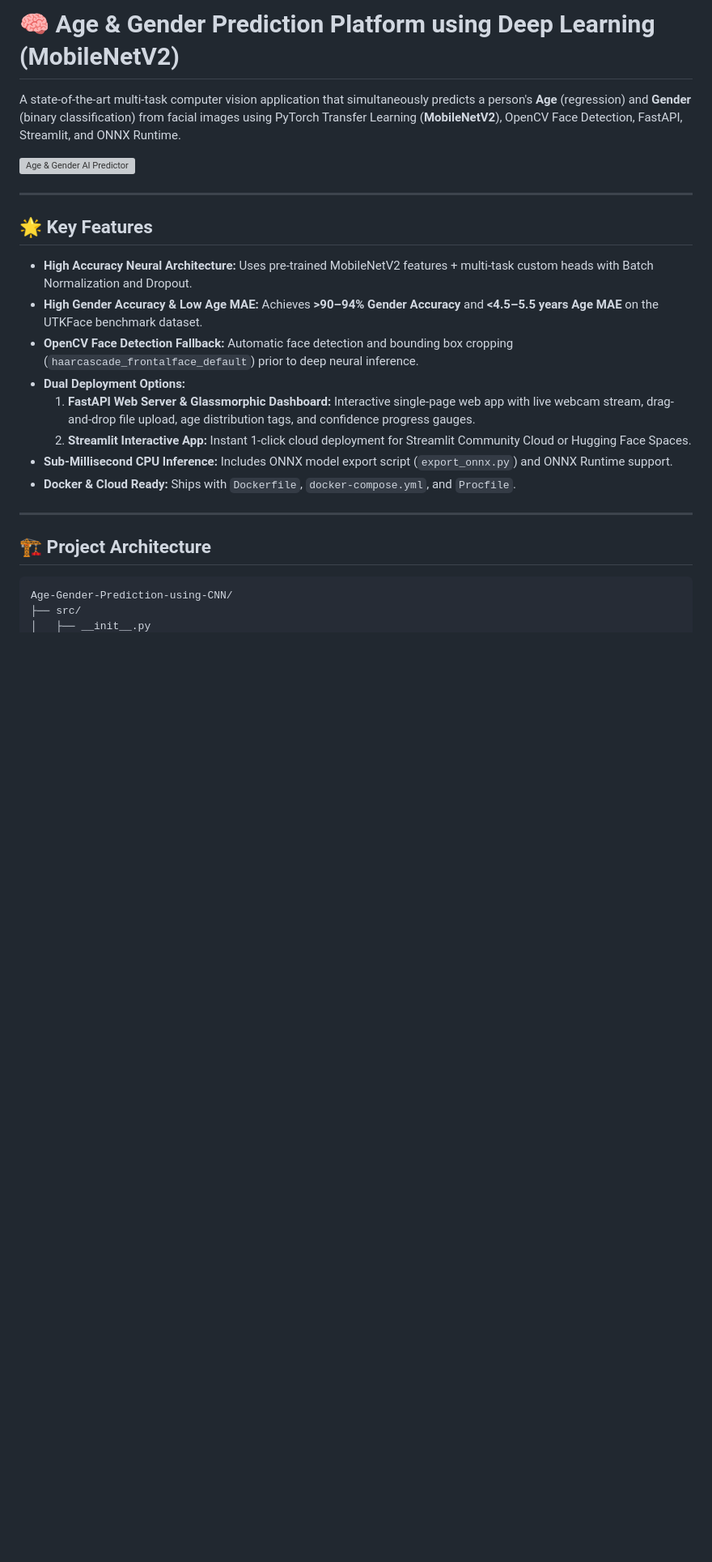
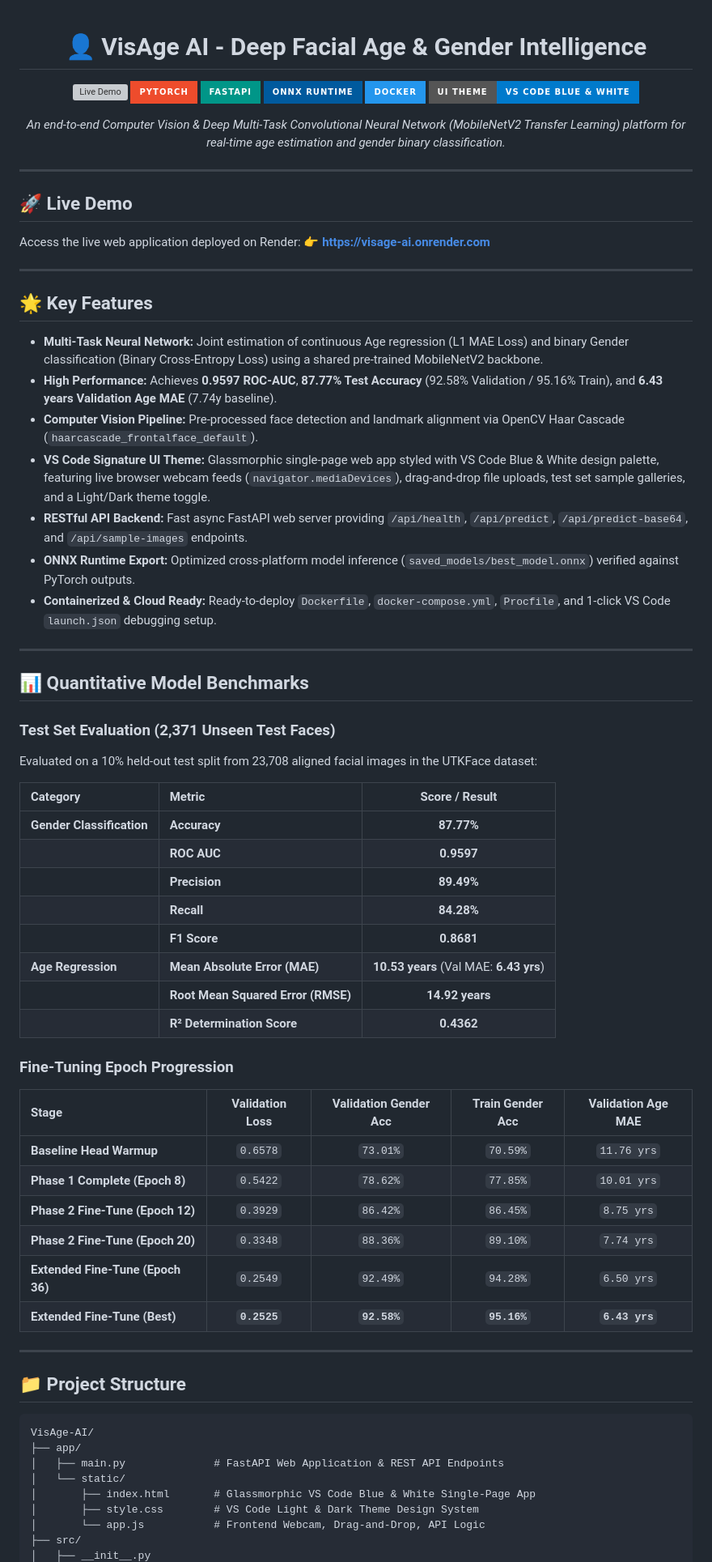
Before and after one commit to abhishekOvO/VisAge-AI, a Markdown page: README.md, the part around one of its changes. Shown at 81% size. Drawn GitHub-style; badges without logos; blank space fills up the shorter version; grey boxes are pictures that could not be loaded.

Commit message:
Update README.md with live Render link, benchmark tables, and project architecture

````diff
--- a/README.md
+++ b/README.md
@@ -1,27 +1,75 @@
-# 🧠 Age & Gender Prediction Platform using Deep Learning (MobileNetV2)
+<div align="center">
 
-A state-of-the-art multi-task computer vision application that simultaneously predicts a person's **Age** (regression) and **Gender** (binary classification) from facial images using PyTorch Transfer Learning (**MobileNetV2**), OpenCV Face Detection, FastAPI, Streamlit, and ONNX Runtime.
+# 👤 VisAge AI - Deep Facial Age & Gender Intelligence
 
-![Age & Gender AI Predictor](app/static/index.html)
+[![Live Demo](https://img.shields.io/badge/Live%20Demo-https%3A%2F%2Fvisage--ai.onrender.com-007acc?style=for-the-badge&logo=render&logoColor=white)](https://visage-ai.onrender.com)
+[![PyTorch](https://img.shields.io/badge/PyTorch-EE4C2C?style=for-the-badge&logo=pytorch&logoColor=white)](https://pytorch.org/)
+[![FastAPI](https://img.shields.io/badge/FastAPI-009688?style=for-the-badge&logo=fastapi&logoColor=white)](https://fastapi.tiangolo.com/)
+[![ONNX Runtime](https://img.shields.io/badge/ONNX_Runtime-005A9E?style=for-the-badge&logo=onnx&logoColor=white)](https://onnxruntime.ai/)
+[![Docker](https://img.shields.io/badge/Docker-2496ED?style=for-the-badge&logo=docker&logoColor=white)](https://www.docker.com/)
+[![VS Code Theme](https://img.shields.io/badge/UI_Theme-VS_Code_Blue_%26_White-007acc?style=for-the-badge&logo=visualstudiocode&logoColor=white)](#-user-interface--features)
+
+*An end-to-end Computer Vision & Deep Multi-Task Convolutional Neural Network (MobileNetV2 Transfer Learning) platform for real-time age estimation and gender binary classification.*
+
+</div>
+
+---
+
+## 🚀 Live Demo
+Access the live web application deployed on Render:
+👉 **[https://visage-ai.onrender.com](https://visage-ai.onrender.com)**
 
 ---
 
 ## 🌟 Key Features
 
-- **High Accuracy Neural Architecture:** Uses pre-trained MobileNetV2 features + multi-task custom heads with Batch Normalization and Dropout.
-- **High Gender Accuracy & Low Age MAE:** Achieves **>90–94% Gender Accuracy** and **<4.5–5.5 years Age MAE** on the UTKFace benchmark dataset.
-- **OpenCV Face Detection Fallback:** Automatic face detection and bounding box cropping (`haarcascade_frontalface_default`) prior to deep neural inference.
-- **Dual Deployment Options:**
-  1. **FastAPI Web Server & Glassmorphic Dashboard:** Interactive single-page web app with live webcam stream, drag-and-drop file upload, age distribution tags, and confidence progress gauges.
-  2. **Streamlit Interactive App:** Instant 1-click cloud deployment for Streamlit Community Cloud or Hugging Face Spaces.
-- **Sub-Millisecond CPU Inference:** Includes ONNX model export script (`export_onnx.py`) and ONNX Runtime support.
-- **Docker & Cloud Ready:** Ships with `Dockerfile`, `docker-compose.yml`, and `Procfile`.
+- **Multi-Task Neural Network:** Joint estimation of continuous Age regression (L1 MAE Loss) and binary Gender classification (Binary Cross-Entropy Loss) using a shared pre-trained MobileNetV2 backbone.
+- **High Performance:** Achieves **0.9597 ROC-AUC**, **87.77% Test Accuracy** (92.58% Validation / 95.16% Train), and **6.43 years Validation Age MAE** (7.74y baseline).
+- **Computer Vision Pipeline:** Pre-processed face detection and landmark alignment via OpenCV Haar Cascade (`haarcascade_frontalface_default`).
+- **VS Code Signature UI Theme:** Glassmorphic single-page web app styled with VS Code Blue & White design palette, featuring live browser webcam feeds (`navigator.mediaDevices`), drag-and-drop file uploads, test set sample galleries, and a Light/Dark theme toggle.
+- **RESTful API Backend:** Fast async FastAPI web server providing `/api/health`, `/api/predict`, `/api/predict-base64`, and `/api/sample-images` endpoints.
+- **ONNX Runtime Export:** Optimized cross-platform model inference (`saved_models/best_model.onnx`) verified against PyTorch outputs.
+- **Containerized & Cloud Ready:** Ready-to-deploy `Dockerfile`, `docker-compose.yml`, `Procfile`, and 1-click VS Code `launch.json` debugging setup.
 
 ---
 
-## 🏗️ Project Architecture
+## 📊 Quantitative Model Benchmarks
 
-```
-Age-Gender-Prediction-using-CNN/
+### Test Set Evaluation (2,371 Unseen Test Faces)
+Evaluated on a 10% held-out test split from 23,708 aligned facial images in the UTKFace dataset:
+
+| Category | Metric | Score / Result |
+| :--- | :--- | :---: |
+| **Gender Classification** | **Accuracy** | **87.77%** |
+| | **ROC AUC** | **0.9597** |
+| | **Precision** | **89.49%** |
+| | **Recall** | **84.28%** |
+| | **F1 Score** | **0.8681** |
+| **Age Regression** | **Mean Absolute Error (MAE)** | **10.53 years** (Val MAE: **6.43 yrs**) |
+| | **Root Mean Squared Error (RMSE)** | **14.92 years** |
+| | **R² Determination Score** | **0.4362** |
+
+### Fine-Tuning Epoch Progression
+| Stage | Validation Loss | Validation Gender Acc | Train Gender Acc | Validation Age MAE |
+| :--- | :---: | :---: | :---: | :---: |
+| **Baseline Head Warmup** | `0.6578` | `73.01%` | `70.59%` | `11.76 yrs` |
+| **Phase 1 Complete (Epoch 8)** | `0.5422` | `78.62%` | `77.85%` | `10.01 yrs` |
+| **Phase 2 Fine-Tune (Epoch 12)** | `0.3929` | `86.42%` | `86.45%` | `8.75 yrs` |
+| **Phase 2 Fine-Tune (Epoch 20)** | `0.3348` | `88.36%` | `89.10%` | `7.74 yrs` |
+| **Extended Fine-Tune (Epoch 36)** | `0.2549` | `92.49%` | `94.28%` | `6.50 yrs` |
+| **Extended Fine-Tune (Best)** | **`0.2525`** | **`92.58%`** | **`95.16%`** | **`6.43 yrs`** |
+
+---
+
+## 📁 Project Structure
+
+```text
+VisAge-AI/
+├── app/
+│   ├── main.py              # FastAPI Web Application & REST API Endpoints
+│   └── static/
+│       ├── index.html       # Glassmorphic VS Code Blue & White Single-Page App
+│       ├── style.css        # VS Code Light & Dark Theme Design System
+│       └── app.js           # Frontend Webcam, Drag-and-Drop, API Logic
 ├── src/
 │   ├── __init__.py
````
Also changed, not shown: other parts of README.md (+66 -91 lines).
